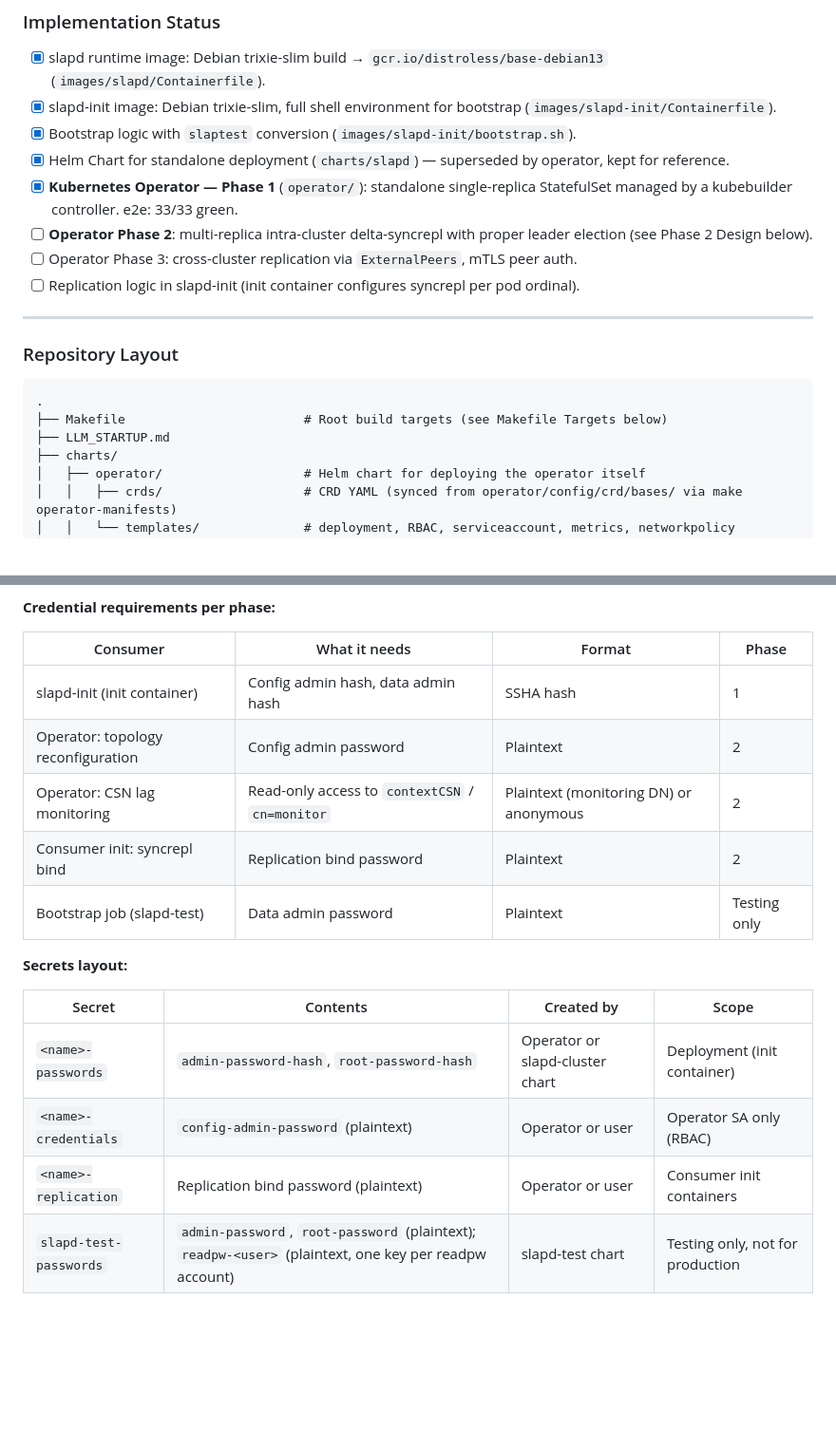
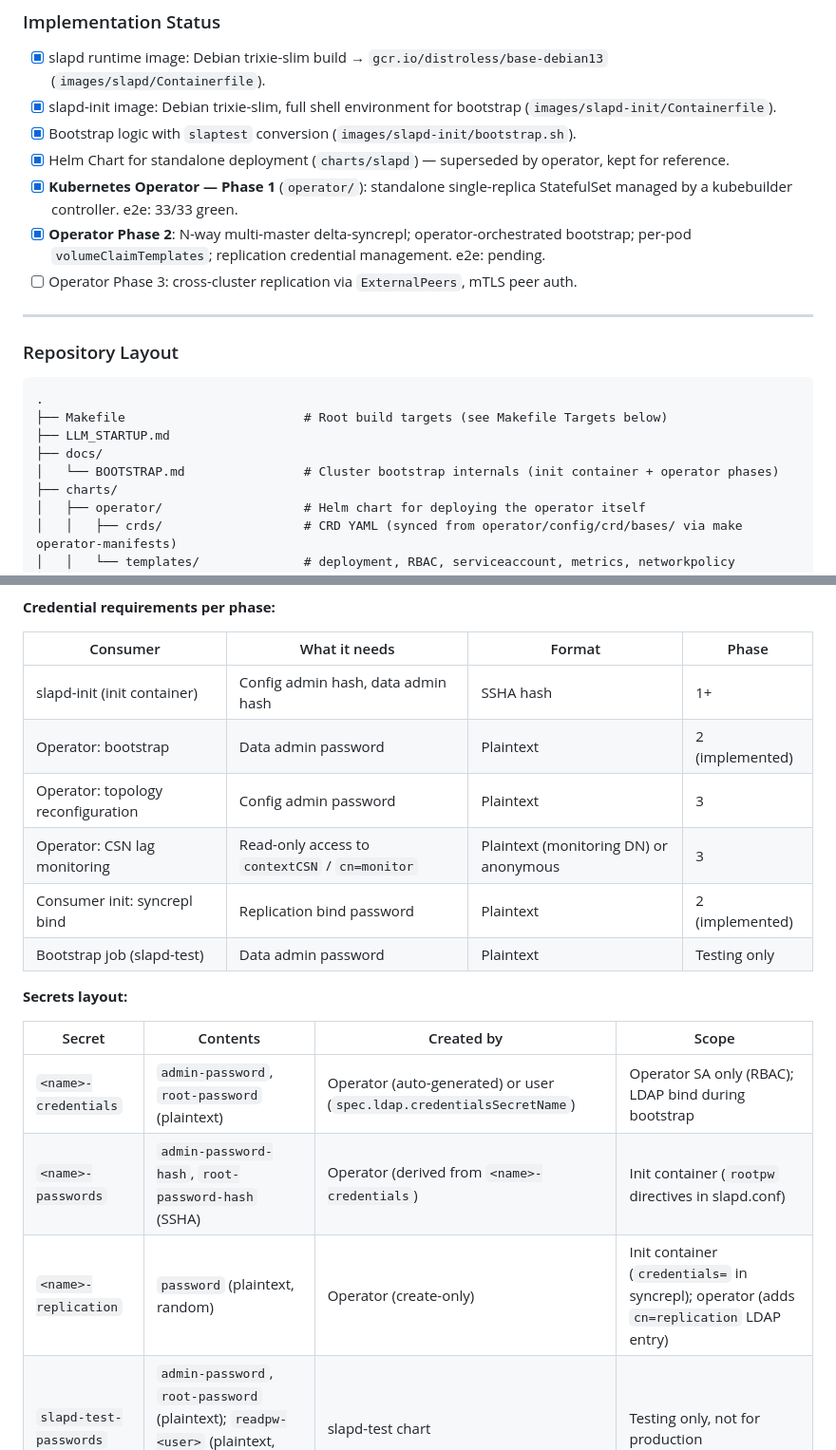
Before and after one commit to chuck-chuck-chuck-net/slaptain, a Markdown page: LLM_STARTUP.md, 2 parts joined by grey strips. Shown at 95% size. Drawn GitHub-style; blank space fills up the shorter version.

```diff
--- a/LLM_STARTUP.md
+++ b/LLM_STARTUP.md
@@ -26,9 +26,8 @@ distroless, read-only root FS) as secondary goal — pursued where it doesn't co
 - [x] Bootstrap logic with `slaptest` conversion (`images/slapd-init/bootstrap.sh`).
 - [x] Helm Chart for standalone deployment (`charts/slapd`) — superseded by operator, kept for reference.
 - [x] **Kubernetes Operator — Phase 1** (`operator/`): standalone single-replica StatefulSet managed by a kubebuilder controller. e2e: 33/33 green.
-- [ ] **Operator Phase 2**: multi-replica intra-cluster delta-syncrepl with proper leader election (see Phase 2 Design below).
+- [x] **Operator Phase 2**: N-way multi-master delta-syncrepl; operator-orchestrated bootstrap; per-pod `volumeClaimTemplates`; replication credential management. e2e: pending.
 - [ ] Operator Phase 3: cross-cluster replication via `ExternalPeers`, mTLS peer auth.
-- [ ] Replication logic in slapd-init (init container configures syncrepl per pod ordinal).
 
 ---
 
@@ -38,6 +37,8 @@ distroless, read-only root FS) as secondary goal — pursued where it doesn't co
 .
 ├── Makefile                        # Root build targets (see Makefile Targets below)
 ├── LLM_STARTUP.md
+├── docs/
+│   └── BOOTSTRAP.md                # Cluster bootstrap internals (init container + operator phases)
 ├── charts/
 │   ├── operator/                   # Helm chart for deploying the operator itself
 │   │   ├── crds/                   # CRD YAML (synced from operator/config/crd/bases/ via make operator-manifests)
@@ -294,19 +294,20 @@ change ACLs to open it up).
 
 | Consumer | What it needs | Format | Phase |
 |---|---|---|---|
-| slapd-init (init container) | Config admin hash, data admin hash | SSHA hash | 1 |
-| Operator: topology reconfiguration | Config admin password | Plaintext | 2 |
-| Operator: CSN lag monitoring | Read-only access to `contextCSN` / `cn=monitor` | Plaintext (monitoring DN) or anonymous | 2 |
-| Consumer init: syncrepl bind | Replication bind password | Plaintext | 2 |
+| slapd-init (init container) | Config admin hash, data admin hash | SSHA hash | 1+ |
+| Operator: bootstrap | Data admin password | Plaintext | 2 (implemented) |
+| Operator: topology reconfiguration | Config admin password | Plaintext | 3 |
+| Operator: CSN lag monitoring | Read-only access to `contextCSN` / `cn=monitor` | Plaintext (monitoring DN) or anonymous | 3 |
+| Consumer init: syncrepl bind | Replication bind password | Plaintext | 2 (implemented) |
 | Bootstrap job (slapd-test) | Data admin password | Plaintext | Testing only |
 
 **Secrets layout:**
 
 | Secret | Contents | Created by | Scope |
 |---|---|---|---|
-| `<name>-passwords` | `admin-password-hash`, `root-password-hash` | Operator or slapd-cluster chart | Deployment (init container) |
-| `<name>-credentials` | `config-admin-password` (plaintext) | Operator or user | Operator SA only (RBAC) |
-| `<name>-replication` | Replication bind password (plaintext) | Operator or user | Consumer init containers |
+| `<name>-credentials` | `admin-password`, `root-password` (plaintext) | Operator (auto-generated) or user (`spec.ldap.credentialsSecretName`) | Operator SA only (RBAC); LDAP bind during bootstrap |
+| `<name>-passwords` | `admin-password-hash`, `root-password-hash` (SSHA) | Operator (derived from `<name>-credentials`) | Init container (`rootpw` directives in slapd.conf) |
+| `<name>-replication` | `password` (plaintext, random) | Operator (create-only) | Init container (`credentials=` in syncrepl); operator (adds `cn=replication` LDAP entry) |
 | `slapd-test-passwords` | `admin-password`, `root-password` (plaintext); `readpw-<user>` (plaintext, one key per readpw account) | slapd-test chart | Testing only, not for production |
 
 **Production scope:** The operator provides a correctly configured, healthy LDAP endpoint.
```
Also changed, not shown: other parts of LLM_STARTUP.md (+13 -14 lines), docs/BOOTSTRAP.md (added, +200 -0 lines).
